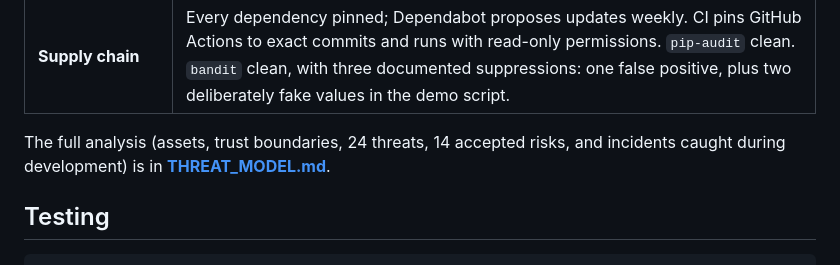
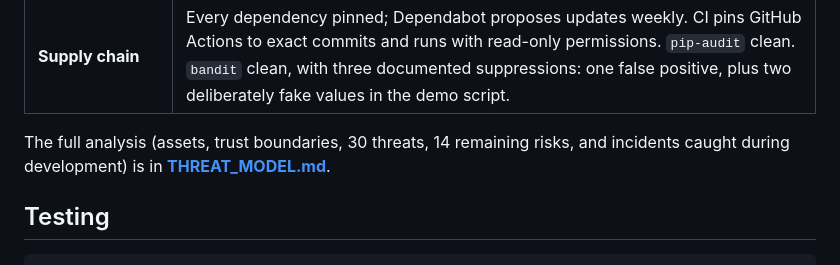
Before and after one commit to channel-noah/canvas2google, a Markdown page: README.md, the part around the change. Rendered like a GitHub page.

```diff
--- a/README.md
+++ b/README.md
@@ -85,7 +85,7 @@ tests/            Test suite (network blocked; fake Google services)
 | **Secret hygiene** | Nothing secret was ever committed (full-history scans before every push, using a scanner that is **self-tested against a known fake**). Errors never echo URLs or tokens. OAuth codes are redacted from request logs. |
 | **Supply chain** | Every dependency pinned; Dependabot proposes updates weekly. CI pins GitHub Actions to exact commits and runs with read-only permissions. `pip-audit` clean. `bandit` clean, with three documented suppressions: one false positive, plus two deliberately fake values in the demo script. |
 
-The full analysis (assets, trust boundaries, 24 threats, 14 accepted risks, and incidents caught during development) is in **[THREAT_MODEL.md](THREAT_MODEL.md)**.
+The full analysis (assets, trust boundaries, 30 threats, 14 remaining risks, and incidents caught during development) is in **[THREAT_MODEL.md](THREAT_MODEL.md)**.
 
 ## Testing
 
```
Also changed, not shown: THREAT_MODEL.md (+27 -12 lines).
